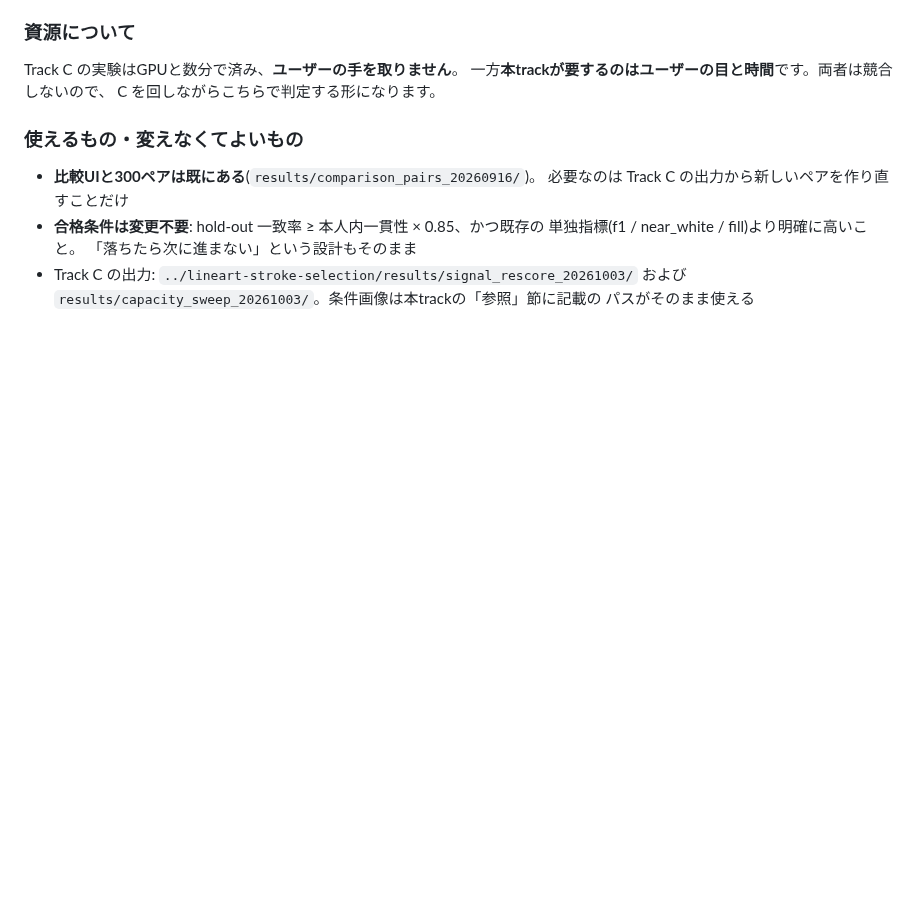
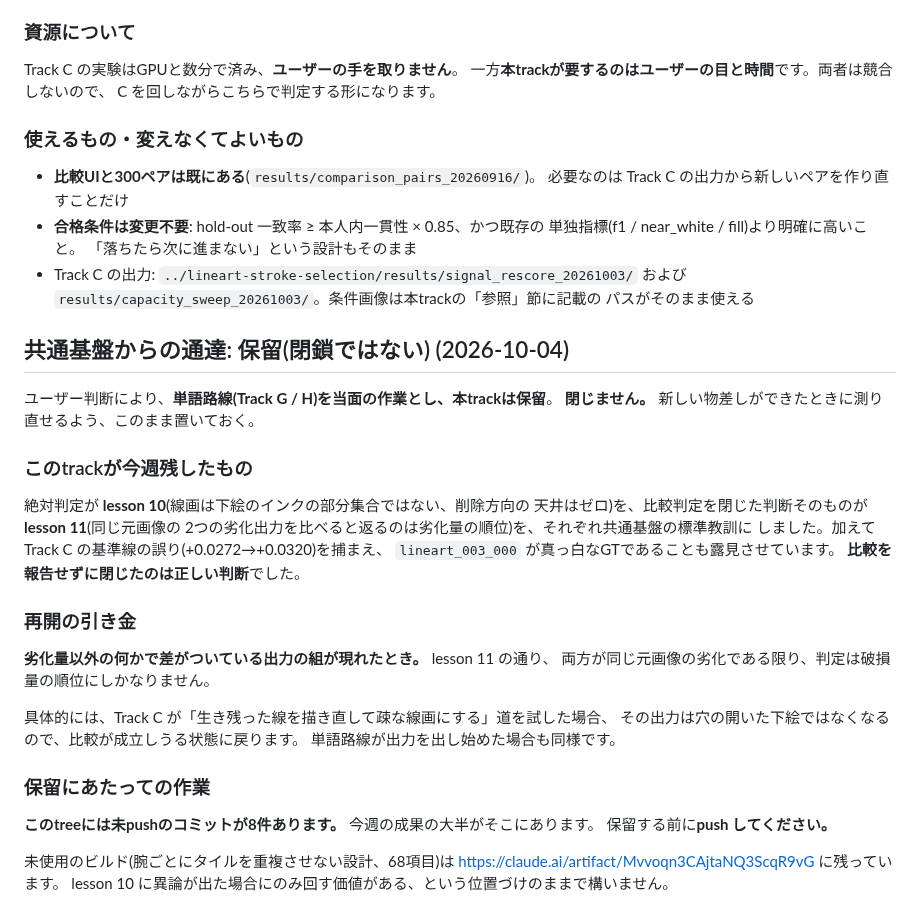
Before and after one commit to kuromook/gen_lineart, a Markdown page: doc/initial_notice.md, the part around the change. Rendered like a GitHub page; blank space fills up the shorter version.

Commit message:
Held, not closed: what would justify resuming this track
User decision 2026-10-04. The words line becomes the active work and this
track stays in place to be re-measured when a new yardstick exists.

Recorded here rather than only in the foundation because a cold session
resuming this track reads the briefing. It names the trigger, so nobody
has to re-derive why the track stopped, and it asks for the work to be
pushed -- the audit found commits in this tree existing only on local
disk, and a held track whose last work was never pushed is at risk rather
than held.

Co-Authored-By: Claude Opus 5 <noreply@anthropic.com>
Claude-Session: https://claude.ai/code/session_01LeoAjMDQXcbszMkREr6K2x

```diff
--- a/doc/initial_notice.md
+++ b/doc/initial_notice.md
@@ -332,3 +332,35 @@ C を回しながらこちらで判定する形になります。
 - Track C の出力: `../lineart-stroke-selection/results/signal_rescore_20261003/`
   および `results/capacity_sweep_20261003/`。条件画像は本trackの「参照」節に記載の
   パスがそのまま使える
+
+## 共通基盤からの通達: 保留(閉鎖ではない) (2026-10-04)
+
+ユーザー判断により、**単語路線(Track G / H)を当面の作業とし、本trackは保留**。
+**閉じません。** 新しい物差しができたときに測り直せるよう、このまま置いておく。
+
+### このtrackが今週残したもの
+
+絶対判定が **lesson 10**(線画は下絵のインクの部分集合ではない、削除方向の
+天井はゼロ)を、比較判定を閉じた判断そのものが **lesson 11**(同じ元画像の
+2つの劣化出力を比べると返るのは劣化量の順位)を、それぞれ共通基盤の標準教訓に
+しました。加えて Track C の基準線の誤り(+0.0272→+0.0320)を捕まえ、
+`lineart_003_000` が真っ白なGTであることも露見させています。
+**比較を報告せずに閉じたのは正しい判断**でした。
+
+### 再開の引き金
+
+**劣化量以外の何かで差がついている出力の組が現れたとき。** lesson 11 の通り、
+両方が同じ元画像の劣化である限り、判定は破損量の順位にしかなりません。
+
+具体的には、Track C が「生き残った線を描き直して疎な線画にする」道を試した場合、
+その出力は穴の開いた下絵ではなくなるので、比較が成立しうる状態に戻ります。
+単語路線が出力を出し始めた場合も同様です。
+
+### 保留にあたっての作業
+
+**このtreeには未pushのコミットが8件あります。** 今週の成果の大半がそこにあります。
+保留する前に**push してください。**
+
+未使用のビルド(腕ごとにタイルを重複させない設計、68項目)は
+https://claude.ai/artifact/Mvvoqn3CAjtaNQ3ScqR9vG に残っています。
+lesson 10 に異論が出た場合にのみ回す価値がある、という位置づけのままで構いません。
```
